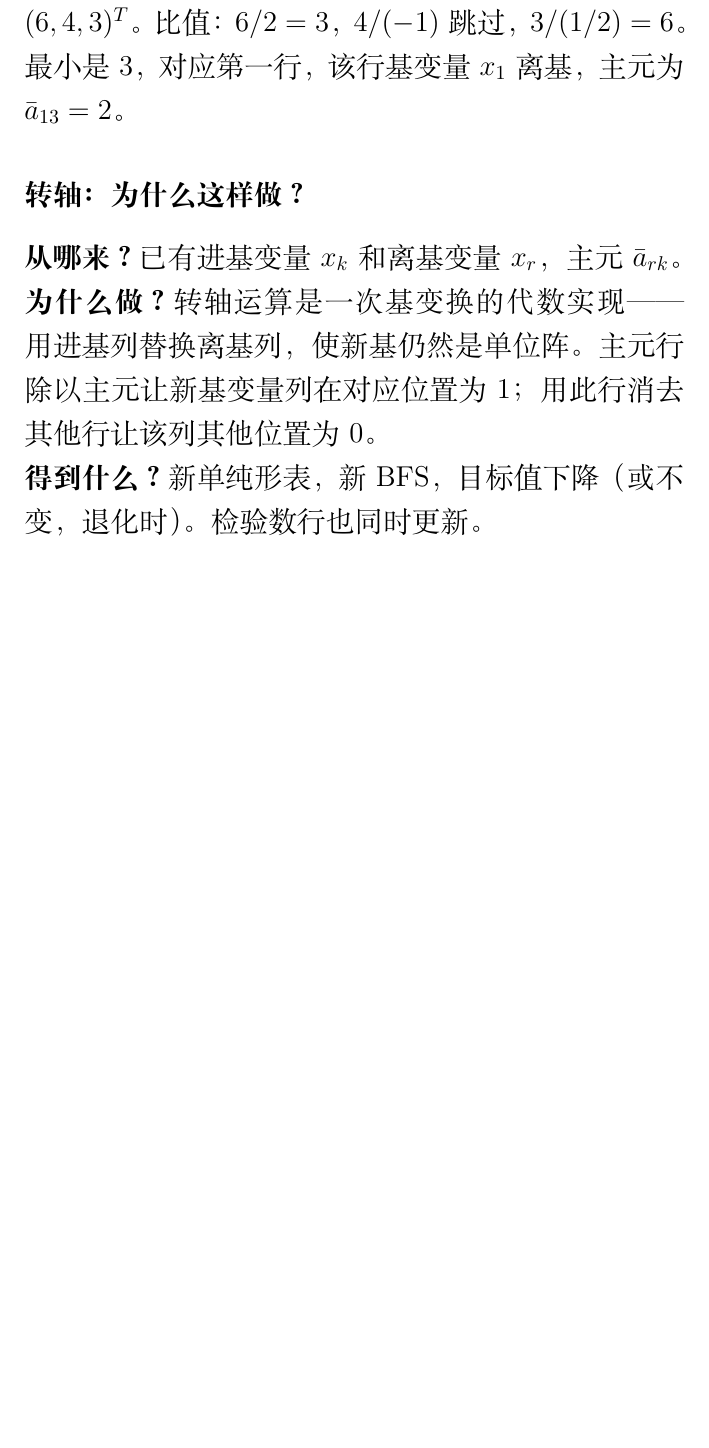
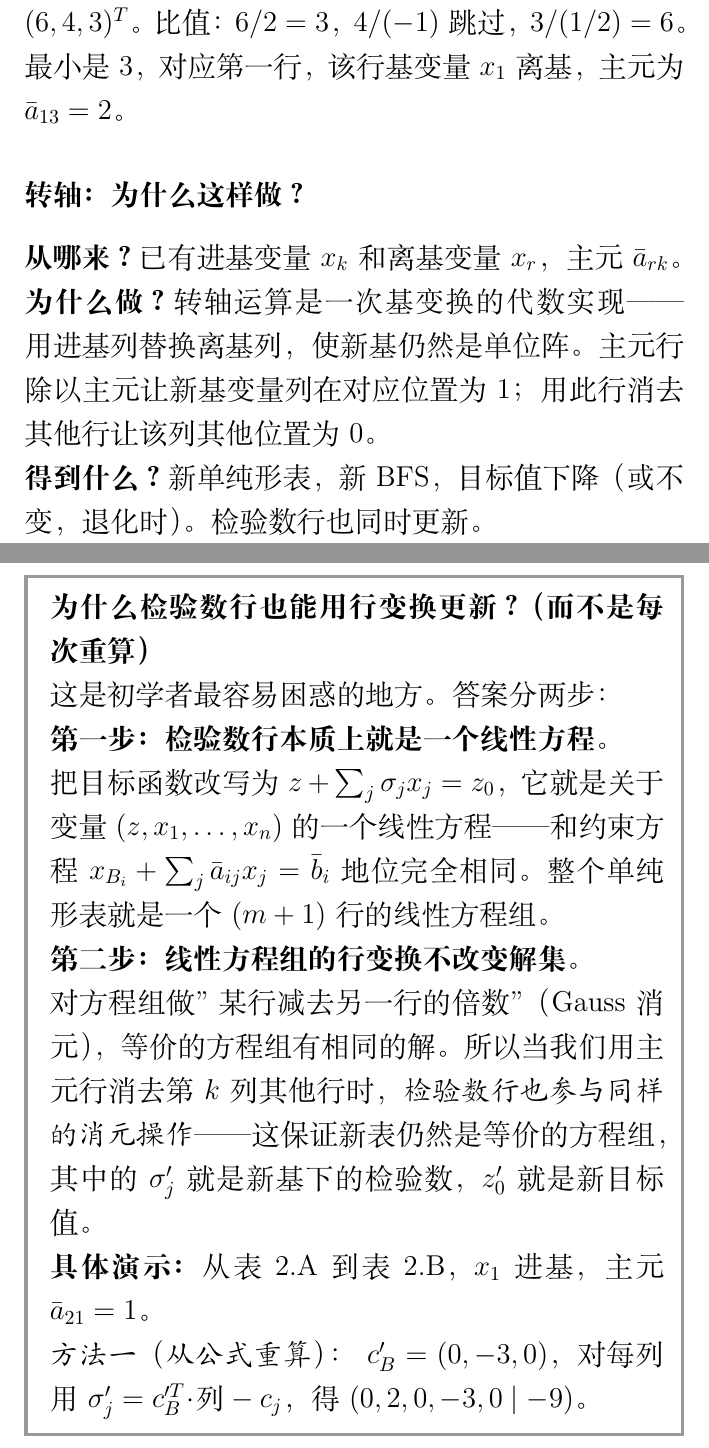
Before and after one commit to chofuhoyu/optm, a LaTeX document (latex/review/review-reader.tex, which reads latex/review/review-ch02.tex): part of page 55 of 265 before the commit and two parts of pages 55 and 56 of 266 after it, the two joined at a grey line, cut so that both start at the same text, the shorter picture padded with empty space. Compiled offline with XeLaTeX.

Commit message:
feat: 转轴子节新增 notebox——解释为什么检验数行可以用行变换更新
核心论证：
1. 检验数行是线性方程 z+Σσⱼxⱼ=z₀，与约束方程地位等同
2. Gauss消元不改变线性方程组的解集
3. 用表2.A→2.B演示：公式重算与行变换结果完全一致
4. 行变换等价于 B'^{-1}A 矩阵求逆，只是省去计算麻烦

```diff
--- a/latex/review/review-ch02.tex
+++ b/latex/review/review-ch02.tex
@@ -415,3 +415,21 @@ $\min\{1,\,2\} = 1$，$x_3$ 离基，主元 $\bar{a}_{12}=1$。
 \textbf{为什么做？} 转轴运算是一次基变换的代数实现——用进基列替换离基列，使新基仍然是单位阵。主元行除以主元让新基变量列在对应位置为1；用此行消去其他行让该列其他位置为0。
 
 \textbf{得到什么？} 新单纯形表，新BFS，目标值下降（或不变，退化时）。检验数行也同时更新。
+
+\begin{notebox}
+\textbf{为什么检验数行也能用行变换更新？（而不是每次重算）}
+
+这是初学者最容易困惑的地方。答案分两步：
+
+\textbf{第一步：检验数行本质上就是一个线性方程。}
+
+把目标函数改写为 $z + \sum_{j}\sigma_j x_j = z_0$，它就是关于变量 $(z,x_1,\dots,x_n)$ 的一个线性方程——和约束方程 $x_{B_i} + \sum_j \bar{a}_{ij}x_j = \bar{b}_i$ 地位完全相同。整个单纯形表就是一个 $(m+1)$ 行的线性方程组。
+
+\textbf{第二步：线性方程组的行变换不改变解集。}
+
+对方程组做"某行减去另一行的倍数"（Gauss消元），等价的方程组有相同的解。所以当我们用主元行消去第 $k$ 列其他行时，\emph{检验数行也参与同样的消元操作}——这保证新表仍然是等价的方程组，其中的 $\sigma_j'$ 就是新基下的检验数，$z_0'$ 就是新目标值。
+
+\textbf{具体演示：} 从表 2.A 到表 2.B，$x_1$ 进基，主元 $\bar{a}_{21}=1$。
+
+\textit{方法一（从公式重算）：}
+$c_B' = (0,-3,0)$，对每列用 $\sigma_j' = c_B'^T\!\cdot\!\text{列} - c_j$，得 $(0,2,0,-3,0\mid -9)$。
@@ -418,3 +444,4 @@ $\min\{1,\,2\} = 1$，$x_3$ 离基，主元 $\bar{a}_{12}=1$。
+\end{notebox}
 
 PPT第5.4和5.5页展示了单纯形法推导的数学细节——从当前BFS出发，构造改进可行方向 $\Delta x$，推导进基和离基的代数条件。PPT上的符号体系（$\Delta x_N$取单位向量$e_j$，$\Delta x_B = -B^{-1}N e_j$）与上述表格操作完全对应。
 
```
Also changed, not shown: latex/review/review-ch02.tex (22 more changed lines).
